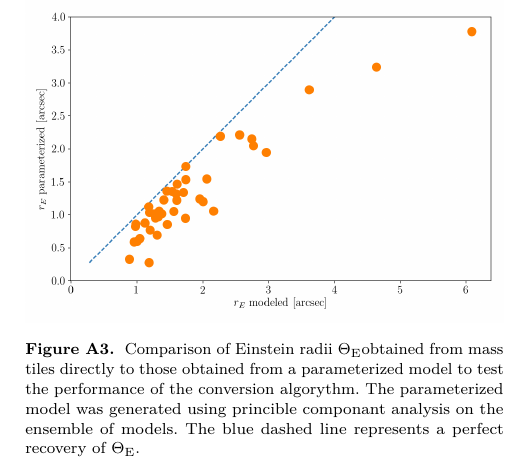
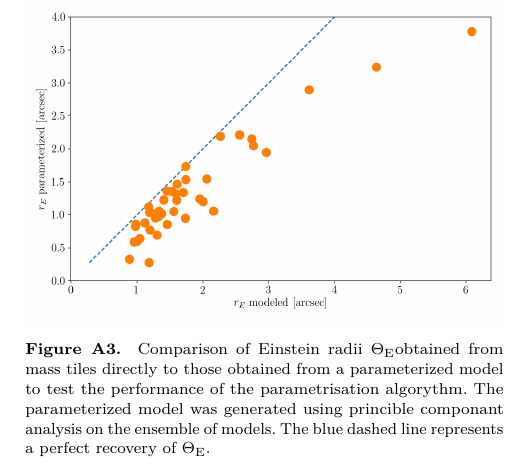
Before and after one commit to RafiKueng/p2, a LaTeX paper (paper2.tex, which reads parts/app.tex): part of one column of page 14 of 14, cut so that both start at the same text. Compiled offline with pdfLaTeX; a LaTeX package or settings file that is missing is left out.

Commit message:
very last bugfixes

```diff
--- a/parts/app.tex
+++ b/parts/app.tex
@@ -110,7 +110,7 @@ Figure~\ref{fig:parameter}.
 \begin{figure}
   \includegraphics[width=\linewidth]{img/rE_comp/rE_comp.png}
   \caption{
-    Comparison of Einstein radii \ER obtained from mass tiles directly to those obtained from a parameterized model to test the performance of the conversion algorythm.
+    Comparison of Einstein radii \ER obtained from mass tiles directly to those obtained from a parameterized model to test the performance of the parametrisation algorythm.
     The parameterized model was generated using princible componant analysis on the ensemble of models.
     The blue dashed line represents a perfect recovery of \ER.
     }
```
